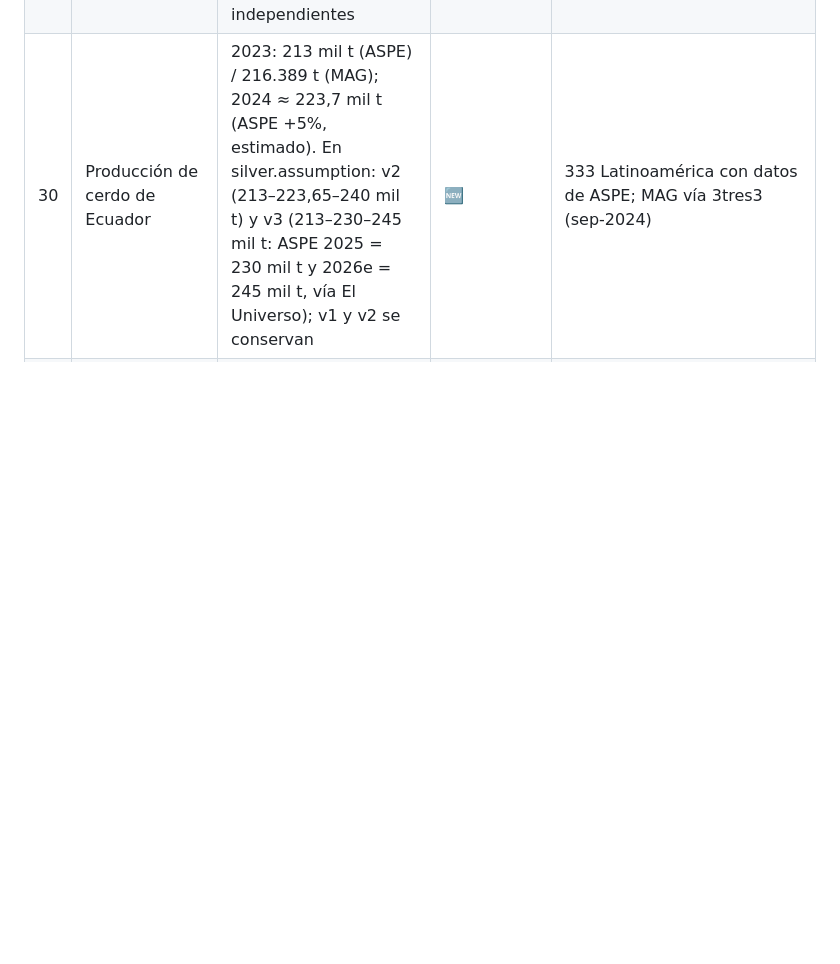
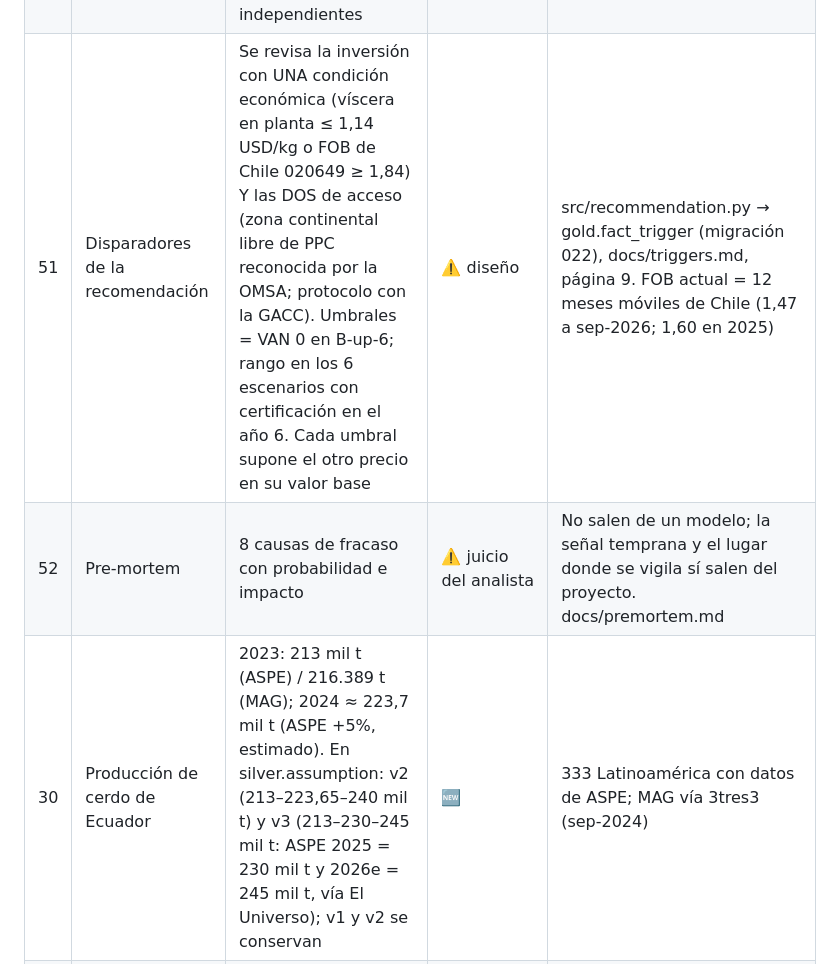
Before and after one commit to CarlosRomero55/pork-to-china, a Markdown page: docs/assumptions.md, the part around the change. GitHub-like rendering; blank space fills up the shorter version.

```diff
--- a/docs/assumptions.md
+++ b/docs/assumptions.md
@@ -56,6 +56,8 @@
 | 48 | Datos espejo de EE. UU., ene–feb 2020 | Vísceras de EE. UU. a China: 5 t en ene-2020 y sin dato en feb-2020, frente a ~15.000–22.000 t los meses vecinos | ⚠️ calidad de datos | Comtrade (espejo). Casi seguro un hueco de reporte, no una caída real: hay que tratarlo como dato faltante en la serie de tiempo (paso 14.2), porque cae justo en el corte de 2020 |
 | 49 | Serie de tiempo interrumpida | Cortes en abr-2018 y feb-2020; medida principal = participación de EE. UU. en el valor (espejo, 2015–2026); robustez en toneladas (desde 2016) y en log con control del resto; ene-feb 2020 faltantes; errores de Newey-West | ⚠️ diseño | ADR-011. Resultado: −9,6 pp (p = 0,02) y +10,2 pp (p = 0,001). Datos 2015-2017 solo en silver (gold sigue desde 2018) |
 | 50 | Monte Carlo | 10.000 sorteos triangulares (mín–base–máx) de 12 supuestos de costo, precio y capacidad; semilla 2026; mismos sorteos en los 24 escenarios; tasa de descuento fija en 12%; supuestos de mercado fijos por escenario; supuestos independientes | ⚠️ diseño | Resultado: P(VAN > 0) de 1% a 11% con certificación (mediana 6%), 0% sin certificación. El VAN mediano es peor que el de los valores base porque el rango de la víscera (1,14–1,38–2,20) es asimétrico. La víscera explica casi todo el riesgo (Spearman −0,94 en B-up-4) |
+| 51 | Disparadores de la recomendación | Se revisa la inversión con UNA condición económica (víscera en planta ≤ 1,14 USD/kg o FOB de Chile 020649 ≥ 1,84) Y las DOS de acceso (zona continental libre de PPC reconocida por la OMSA; protocolo con la GACC). Umbrales = VAN 0 en B-up-6; rango en los 6 escenarios con certificación en el año 6. Cada umbral supone el otro precio en su valor base | ⚠️ diseño | src/recommendation.py → gold.fact_trigger (migración 022), docs/triggers.md, página 9. FOB actual = 12 meses móviles de Chile (1,47 a sep-2026; 1,60 en 2025) |
+| 52 | Pre-mortem | 8 causas de fracaso con probabilidad e impacto | ⚠️ juicio del analista | No salen de un modelo; la señal temprana y el lugar donde se vigila sí salen del proyecto. docs/premortem.md |
 | 30 | Producción de cerdo de Ecuador | 2023: 213 mil t (ASPE) / 216.389 t (MAG); 2024 ≈ 223,7 mil t (ASPE +5%, estimado). En silver.assumption: v2 (213–223,65–240 mil t) y v3 (213–230–245 mil t: ASPE 2025 = 230 mil t y 2026e = 245 mil t, vía El Universo); v1 y v2 se conservan | 🆕 | 333 Latinoamérica con datos de ASPE; MAG vía 3tres3 (sep-2024) |
 | 23 | Benchmark Colombia | La OMSA reconoció zonas libres de PPC en 2026 | 🆕 | OMSA (2026) |
 
```
Also changed, not shown: PROGRESO.md (+3 -2 lines), docs/dashboard.md (+2 -0 lines), docs/premortem.md (added, +23 -0 lines), docs/recommendation.md (added, +40 -0 lines), docs/triggers.md (added, +26 -0 lines), docs/img/dashboard_9_recomendacion.png (added), 9 other files.
